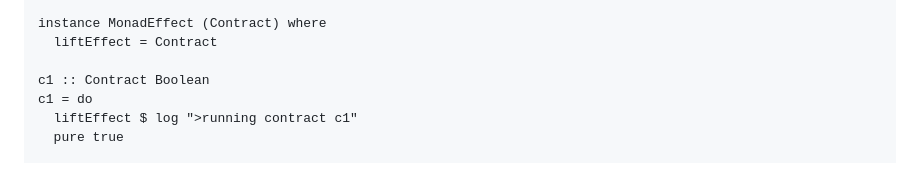
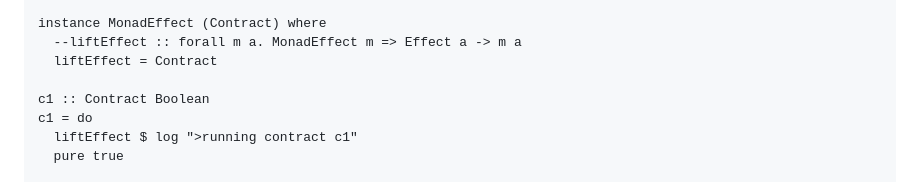
Before and after one commit to LovelaceAcademy/PlutusExperience, a Markdown page: modules/M07-jupiter/README.md, the part around the change. GitHub-like rendering.

Commit message:
doc(m07): add helpful doc

```diff
--- a/modules/M07-jupiter/README.md
+++ b/modules/M07-jupiter/README.md
@@ -419,6 +419,7 @@ instance Applicative Contract where
 instance Monad Contract
 
 instance MonadEffect (Contract) where
+  --liftEffect :: forall m a. MonadEffect m => Effect a -> m a
   liftEffect = Contract
 
 c1 :: Contract Boolean
```
